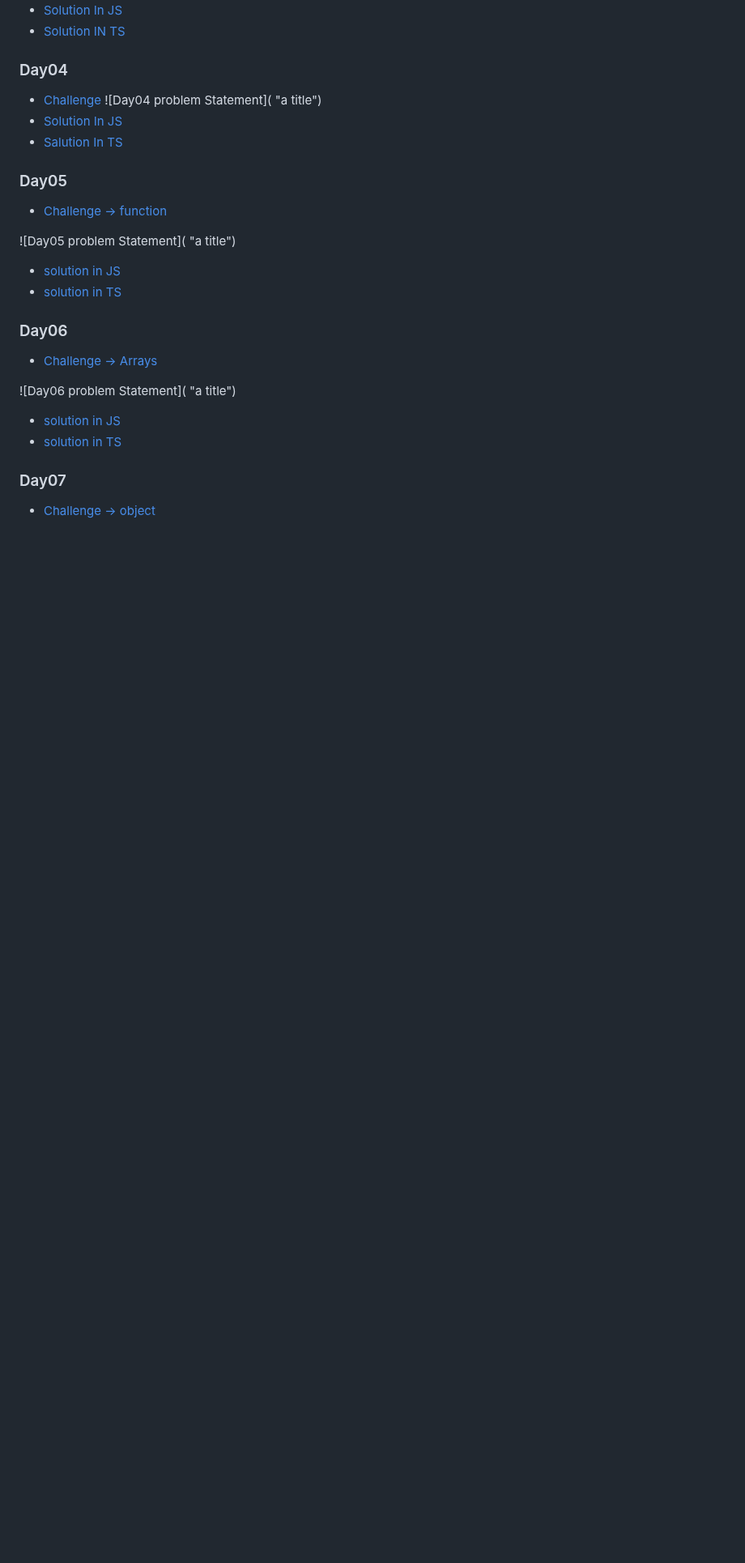
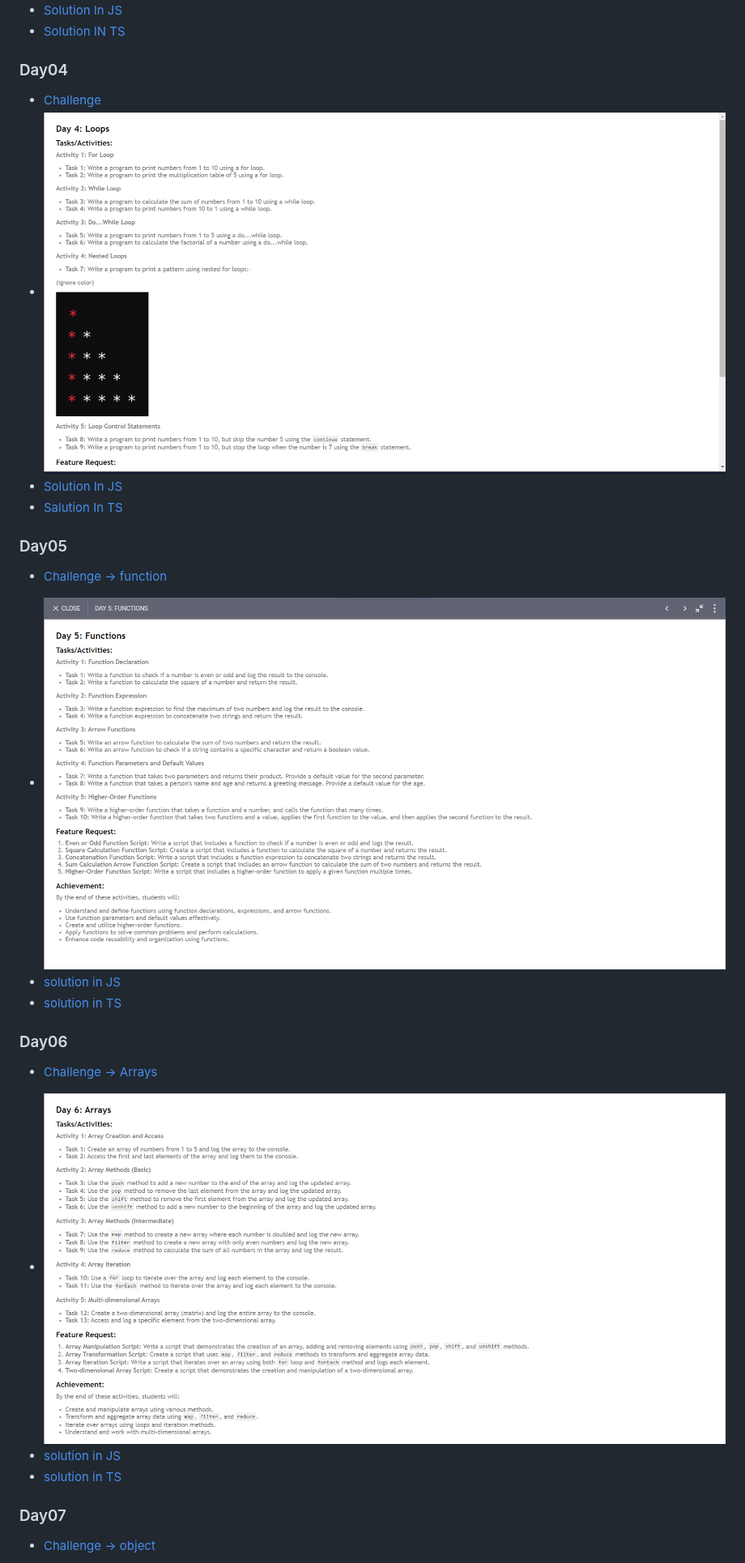
Before and after one commit to fThAbhishek-Pandey/30-Days-JS-TS-challenge, a Markdown page: readme.md, the part around one of its changes. Shown at 81% size. GitHub-like rendering; blank space fills up the shorter version.

```diff
--- a/readme.md
+++ b/readme.md
@@ -15,21 +15,21 @@
 - [Solution IN TS]()
 ### Day04
 - [Challenge](https://courses.chaicode.com/learn/home/30-days-of-Javascript-challenge/30-days-javascript-challenge/section/515627/lesson/3197093)
-![Day04 problem Statement]( "a title")
+- ![Day04 problem Statement](https://github.com/fThAbhishek-Pandey/30-Days-JS-TS-challenge/blob/main/assets/Day04%20Loops.png "Loops")
 - [Solution In JS](https://github.com/fThAbhishek-Pandey/30-Days-JS-TS-challenge/tree/main/Day04)
 - [Salution In TS]()
 ### Day05
 - [Challenge -> function](https://courses.chaicode.com/learn/home/30-days-of-Javascript-challenge/30-days-javascript-challenge/section/515627/lesson/3197105)
 <!-- - challenge img  -->
 
-![Day05 problem Statement]( "a title")
+- ![Day05 problem Statement](https://github.com/fThAbhishek-Pandey/30-Days-JS-TS-challenge/blob/main/assets/Day05%20function.png "Function")
 - [solution in JS](https://github.com/fThAbhishek-Pandey/30-Days-JS-TS-challenge/blob/main/Day05/function.js)
 - [solution in TS]()
 
 ### Day06
 - [Challenge -> Arrays](https://courses.chaicode.com/learn/home/30-days-of-Javascript-challenge/30-days-javascript-challenge/section/515627/lesson/3197124)
 <!-- - challenge img  -->
-![Day06 problem Statement]( "a title")
+- ![Day06 problem Statement](https://github.com/fThAbhishek-Pandey/30-Days-JS-TS-challenge/blob/main/assets/Day06%20Arrays.png "Arrays")
 - [solution in JS](https://github.com/fThAbhishek-Pandey/30-Days-JS-TS-challenge/blob/main/Day06/array.js)
 - [solution in TS]()
 
```
Also changed, not shown: other parts of readme.md (+5 -5 lines).
